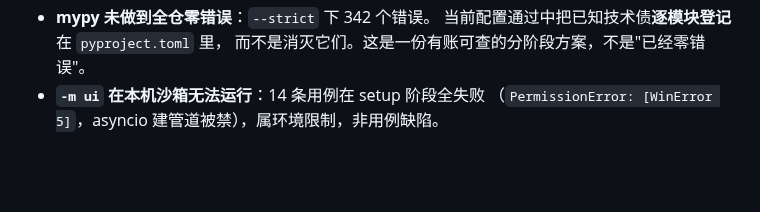
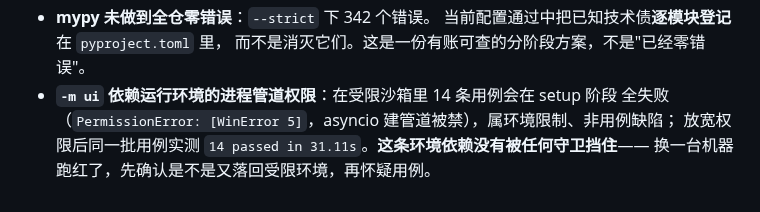
Before and after one commit to lefan17/auto-test-demo, a Markdown page: CHANGELOG.md, the part around the change. GitHub-like rendering; blank space fills up the shorter version.

Commit message:
docs: UI 用例的环境依赖改成如实描述
原先写成「本机沙箱无法运行」，但沙箱放开后同一批用例 14 passed。改成记环境依赖本身，并提醒换机跑红时先确认环境。

```diff
--- a/CHANGELOG.md
+++ b/CHANGELOG.md
@@ -544,5 +544,7 @@ CI 那一组由 52.23% 升到 **80.31%**。耗时代价约 +4%。
 - **mypy 未做到全仓零错误**：`--strict` 下 342 个错误。
   当前配置通过中把已知技术债**逐模块登记**在 `pyproject.toml` 里，
   而不是消灭它们。这是一份有账可查的分阶段方案，不是"已经零错误"。
-- **`-m ui` 在本机沙箱无法运行**：14 条用例在 setup 阶段全失败
-  （`PermissionError: [WinError 5]`，asyncio 建管道被禁），属环境限制，非用例缺陷。
+- **`-m ui` 依赖运行环境的进程管道权限**：在受限沙箱里 14 条用例会在 setup 阶段
+  全失败（`PermissionError: [WinError 5]`，asyncio 建管道被禁），属环境限制、非用例缺陷；
+  放宽权限后同一批用例实测 `14 passed in 31.11s`。**这条环境依赖没有被任何守卫挡住**——
+  换一台机器跑红了，先确认是不是又落回受限环境，再怀疑用例。
```
